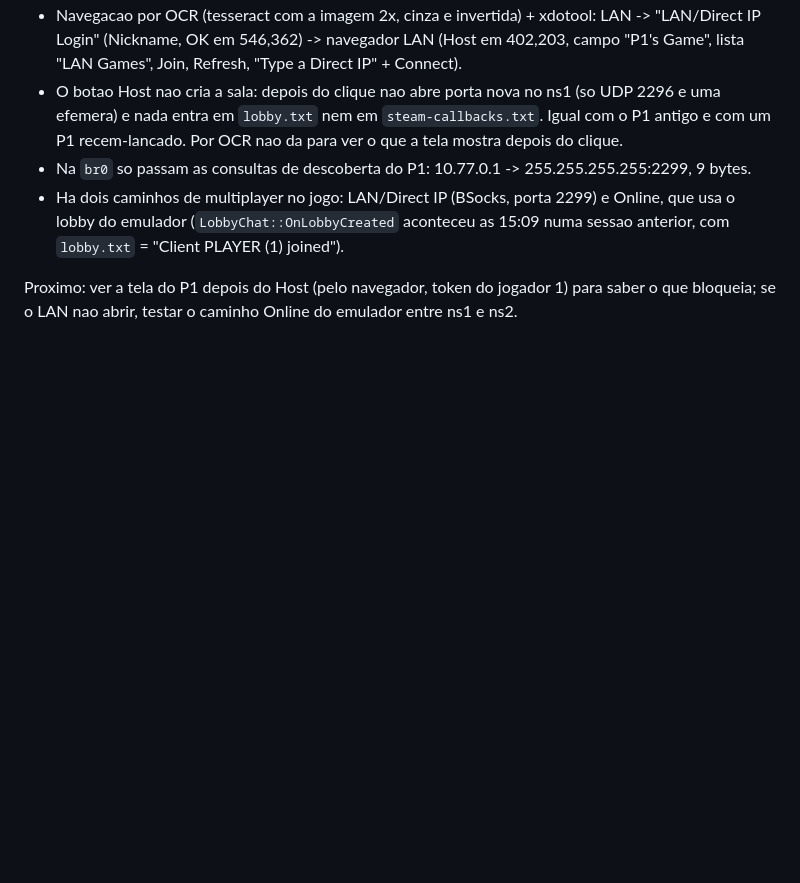
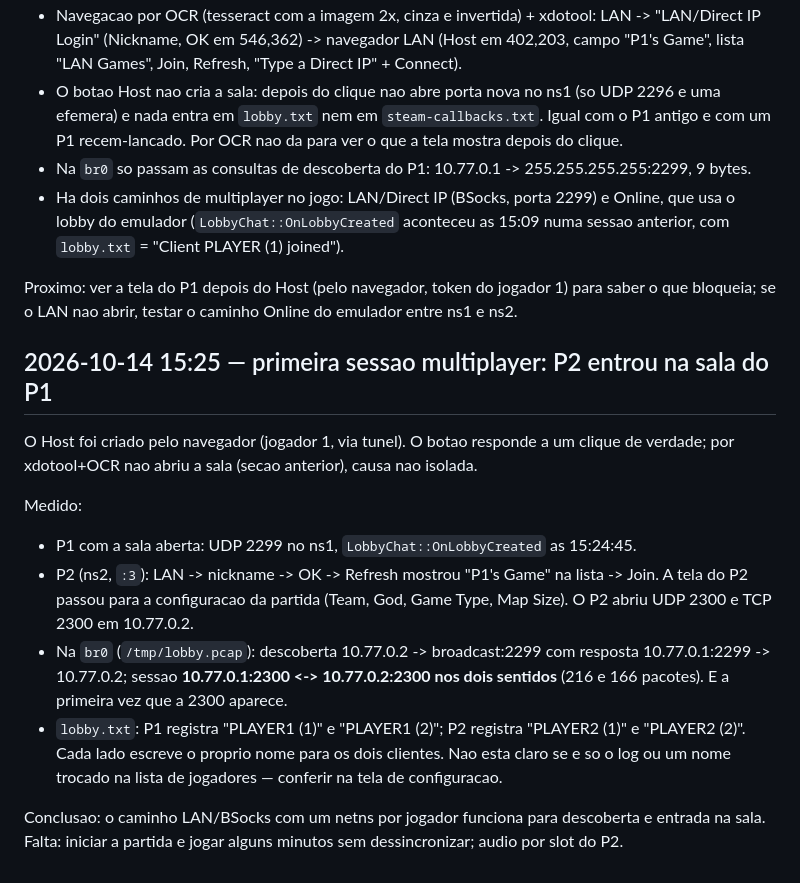
Before and after one commit to matttoledo/aom-multiplayer, a Markdown page: STATUS.md, the part around the change. GitHub-like rendering; blank space fills up the shorter version.

Commit message:
status: primeira sessao multiplayer, P2 entrou na sala do P1 (2300 nos dois sentidos)
Co-Authored-By: Claude Opus 5.5 <noreply@anthropic.com>

```diff
--- a/STATUS.md
+++ b/STATUS.md
@@ -406,3 +406,24 @@ Medido:
 
 Proximo: ver a tela do P1 depois do Host (pelo navegador, token do jogador 1) para saber o que bloqueia;
 se o LAN nao abrir, testar o caminho Online do emulador entre ns1 e ns2.
+
+## 2026-10-14 15:25 — primeira sessao multiplayer: P2 entrou na sala do P1
+
+O Host foi criado pelo navegador (jogador 1, via tunel). O botao responde a um clique de verdade; por
+xdotool+OCR nao abriu a sala (secao anterior), causa nao isolada.
+
+Medido:
+
+- P1 com a sala aberta: UDP 2299 no ns1, `LobbyChat::OnLobbyCreated` as 15:24:45.
+- P2 (ns2, `:3`): LAN -> nickname -> OK -> Refresh mostrou "P1's Game" na lista -> Join. A tela do P2
+  passou para a configuracao da partida (Team, God, Game Type, Map Size). O P2 abriu UDP 2300 e TCP
+  2300 em 10.77.0.2.
+- Na `br0` (`/tmp/lobby.pcap`): descoberta 10.77.0.2 -> broadcast:2299 com resposta 10.77.0.1:2299 ->
+  10.77.0.2; sessao **10.77.0.1:2300 <-> 10.77.0.2:2300 nos dois sentidos** (216 e 166 pacotes). E a
+  primeira vez que a 2300 aparece.
+- `lobby.txt`: P1 registra "PLAYER1 (1)" e "PLAYER1 (2)"; P2 registra "PLAYER2 (1)" e "PLAYER2 (2)".
+  Cada lado escreve o proprio nome para os dois clientes. Nao esta claro se e so o log ou um nome
+  trocado na lista de jogadores — conferir na tela de configuracao.
+
+Conclusao: o caminho LAN/BSocks com um netns por jogador funciona para descoberta e entrada na sala.
+Falta: iniciar a partida e jogar alguns minutos sem dessincronizar; audio por slot do P2.
```
